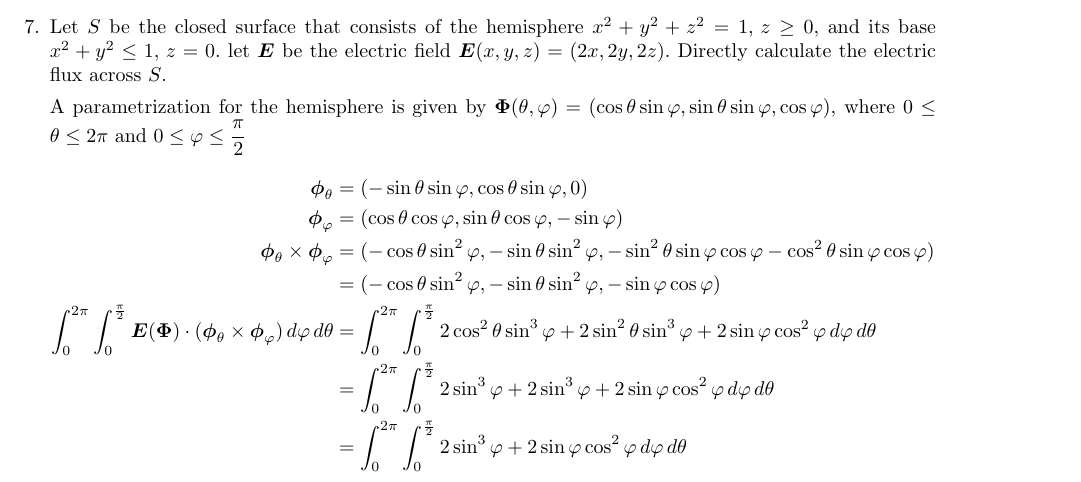
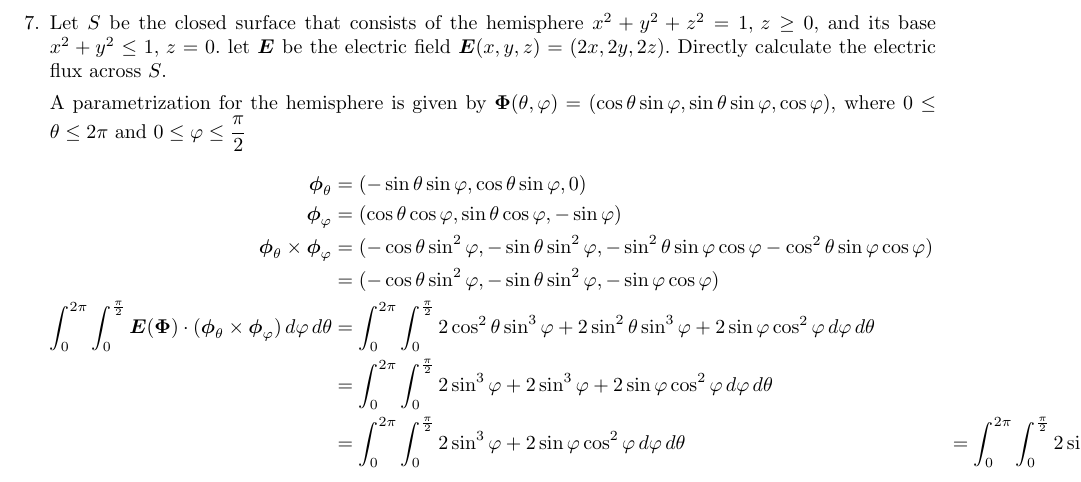
Before and after one commit to poonkeegan/school, a LaTeX document (matb42/a8.tex): part of page 7 of 7, cut so that both start at the same text. Compiled offline with pdfLaTeX.

Commit message:
Mon Mar 19 15:27:18 EDT 2018

```diff
--- a/matb42/a8.tex
+++ b/matb42/a8.tex
@@ -219,6 +219,7 @@ Mar 20th 2018}
                 \int_0^{2\pi} \int_0^{\frac{\pi}{2}} \boldsymbol E ( \boldsymbol \Phi ) \cdot ( \boldsymbol \phi_{\theta} \times \boldsymbol \phi_{\varphi}) \, d\varphi \, d\theta &= \int_0^{2\pi} \int_0^{\frac{\pi}{2}} 2 \cos^2 \theta \sin^3 \varphi + 2\sin^2 \theta \sin^3 \varphi + 2 \sin \varphi \cos^2 \varphi \, d\varphi \, d\theta \\
                 &= \int_0^{2\pi} \int_0^{\frac{\pi}{2}} 2 \sin^3 \varphi + 2\sin^3 \varphi + 2 \sin \varphi \cos^2 \varphi \, d\varphi \, d\theta \\
                 &= \int_0^{2\pi} \int_0^{\frac{\pi}{2}} 2\sin^3 \varphi + 2 \sin \varphi \cos^2 \varphi \, d\varphi \, d\theta
+                &= \int_0^{2\pi} \int_0^{\frac{\pi}{2}} 2\sin \varphi \, d\varphi \, d\theta
                 \end{align*}
 
 
```
Also changed, not shown: matb42/a8.pdf.
